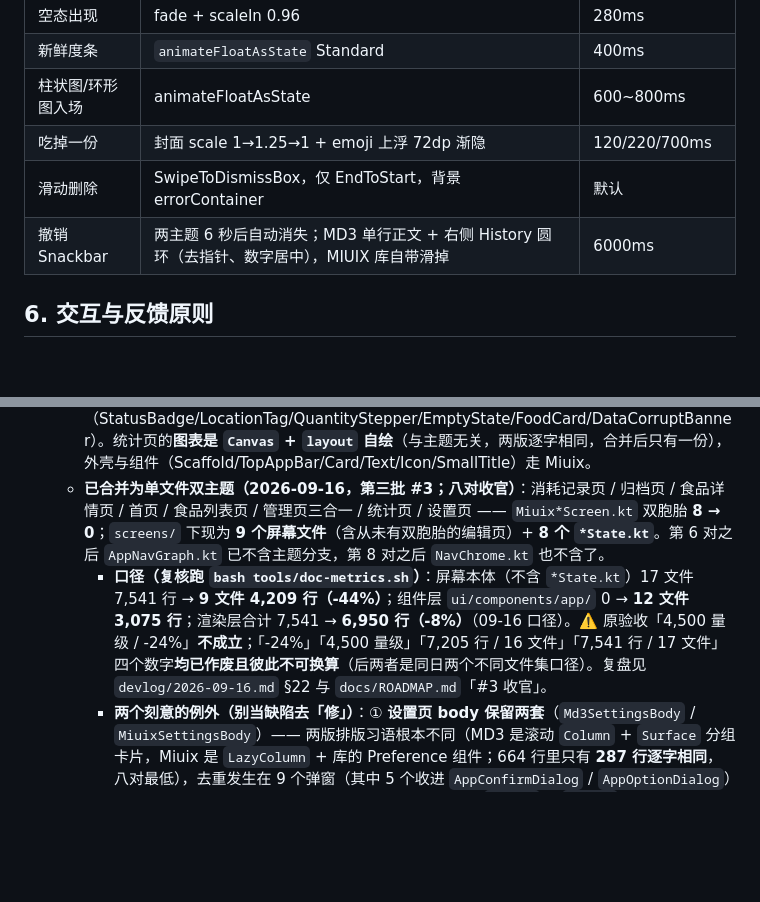
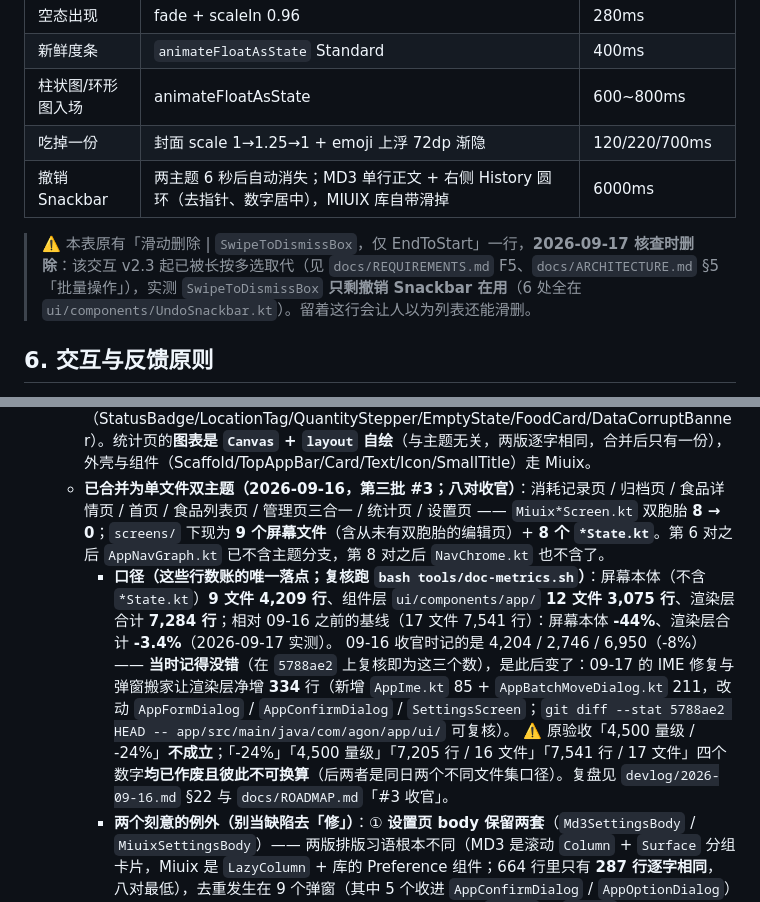
Before and after one commit to SkyForest233/chileme, a Markdown page: docs/DESIGN_SPEC.md, 2 parts joined by grey strips. Drawn GitHub-style; blank space fills up the shorter version.

Commit message:
docs(spec): 渲染层行数账收敛到唯一落点；删掉动效表里已不存在的「滑动删除」行
文档核查（2026-09-17）查出 `docs/ARCHITECTURE.md` 目录树里手抄的「屏幕本体 4,204 行 / 组件层 2,746 行 /
渲染层合计 6,950 行（-8%）」已过期，且与同文件 §5 的「12 文件 / 3,075 行」自相矛盾。追根究底：

- 这三个数**在 09-16 收官那个提交（`5788ae2`）上复核是完全正确的**（实测 4,204 / 2,746 / 6,950，差 0）；
  是此后变了 —— 09-17 的 IME 修复与弹窗搬家让渲染层净增 **334** 行（新增 `AppIme.kt` 85 +
  `AppBatchMoveDialog.kt` 211，改动 `AppFormDialog` / `AppConfirmDialog` / `SettingsScreen`，364 增 30 删）。
- 现值：屏幕本体 9 文件 **4,209** 行、组件层 12 文件 **3,075** 行、合计 **7,284** 行；
  相对 7,541 行基线是屏幕 **-44%**、合计 **-3.4%**（不再是 -8%）。

**修法是收敛而不是再抄一遍**：DESIGN_SPEC §7 的「口径」行标明为这些行数账的**唯一落点**（附复核命令与
`git diff --stat 5788ae2 HEAD` 的溯源），ROADMAP「#3 收官」改为指向它、只保留「09-16 记的 -8% 已不是现值」
这个结论。ARCHITECTURE 的目录树在下一个提交里同样改为指针。同一事实三处手抄，正是它过期的原因。

另删 DESIGN_SPEC 动效表的「滑动删除 | SwipeToDismissBox，仅 EndToStart」一行：该交互 **v2.3 起已被长按多选取代**
（`REQUIREMENTS.md` F5、`ARCHITECTURE.md` §5「批量操作」都这么写），实测 `SwipeToDismissBox` 只剩撤销 Snackbar
在用（6 处全在 `UndoSnackbar.kt`）。删行处留了批注说明原因，避免被当成漏写。

纯文档改动。

Co-authored-by: arena-agent <297053741+arena-agent@users.noreply.github.com>

```diff
--- a/docs/DESIGN_SPEC.md
+++ b/docs/DESIGN_SPEC.md
@@ -238,8 +238,9 @@ StatusUi 提供三个颜色槽位，按用途严格区分：
 | 新鲜度条 | `animateFloatAsState` Standard | 400ms |
 | 柱状图/环形图入场 | animateFloatAsState | 600~800ms |
 | 吃掉一份 | 封面 scale 1→1.25→1 + emoji 上浮 72dp 渐隐 | 120/220/700ms |
-| 滑动删除 | SwipeToDismissBox，仅 EndToStart，背景 errorContainer | 默认 |
 | 撤销 Snackbar | 两主题 6 秒后自动消失；MD3 单行正文 + 右侧 History 圆环（去指针、数字居中），MIUIX 库自带滑掉 | 6000ms |
+
+> ⚠️ 本表原有「滑动删除 | `SwipeToDismissBox`，仅 EndToStart」一行，**2026-09-17 核查时删除**：该交互 v2.3 起已被长按多选取代（见 `docs/REQUIREMENTS.md` F5、`docs/ARCHITECTURE.md` §5「批量操作」），实测 `SwipeToDismissBox` **只剩撤销 Snackbar 在用**（6 处全在 `ui/components/UndoSnackbar.kt`）。留着这行会让人以为列表还能滑删。
 
 ## 6. 交互与反馈原则
 
@@ -261,7 +262,9 @@ StatusUi 提供三个颜色槽位，按用途严格区分：
 - 迁移进度（v2.8 起，2026-09-16 校正）：
   - **已 Miuix 化（全部屏幕除编辑页）**：设置页、首页、食品列表、食品详情、归档页、管理三页（阈值/分类/位置）、**统计页**，以及底部导航（悬浮/全宽）、FAB、`ui/components/` 复用组件（StatusBadge/LocationTag/QuantityStepper/EmptyState/FoodCard/DataCorruptBanner）。统计页的**图表是 `Canvas` + `layout` 自绘**（与主题无关，两版逐字相同，合并后只有一份），外壳与组件（Scaffold/TopAppBar/Card/Text/Icon/SmallTitle）走 Miuix。
   - **已合并为单文件双主题（2026-09-16，第三批 #3；八对收官）**：消耗记录页 / 归档页 / 食品详情页 / 首页 / 食品列表页 / 管理页三合一 / 统计页 / 设置页 —— `Miuix*Screen.kt` 双胞胎 **8 → 0**；`screens/` 下现为 **9 个屏幕文件**（含从未有双胞胎的编辑页）+ **8 个 `*State.kt`**。第 6 对之后 `AppNavGraph.kt` 已不含主题分支，第 8 对之后 `NavChrome.kt` 也不含了。
-    - **口径（复核跑 `bash tools/doc-metrics.sh`）**：屏幕本体（不含 `*State.kt`）17 文件 7,541 行 → **9 文件 4,209 行（-44%）**；组件层 `ui/components/app/` 0 → **12 文件 3,075 行**；渲染层合计 7,541 → **6,950 行（-8%）**（09-16 口径）。⚠️ 原验收「4,500 量级 / -24%」**不成立**；「-24%」「4,500 量级」「7,205 行 / 16 文件」「7,541 行 / 17 文件」四个数字**均已作废且彼此不可换算**（后两者是同日两个不同文件集口径）。复盘见 `devlog/2026-09-16.md` §22 与 `docs/ROADMAP.md`「#3 收官」。
+    - **口径（这些行数账的唯一落点；复核跑 `bash tools/doc-metrics.sh`）**：屏幕本体（不含 `*State.kt`）**9 文件 4,209 行**、组件层 `ui/components/app/` **12 文件 3,075 行**、渲染层合计 **7,284 行**；相对 09-16 之前的基线（17 文件 7,541 行）：屏幕本体 **-44%**、渲染层合计 **-3.4%**（2026-09-17 实测）。
+      09-16 收官时记的是 4,204 / 2,746 / 6,950（-8%）—— **当时记得没错**（在 `5788ae2` 上复核即为这三个数），是此后变了：09-17 的 IME 修复与弹窗搬家让渲染层净增 **334** 行（新增 `AppIme.kt` 85 + `AppBatchMoveDialog.kt` 211，改动 `AppFormDialog` / `AppConfirmDialog` / `SettingsScreen`；`git diff --stat 5788ae2 HEAD -- app/src/main/java/com/agon/app/ui/` 可复核）。
+⚠️ 原验收「4,500 量级 / -24%」**不成立**；「-24%」「4,500 量级」「7,205 行 / 16 文件」「7,541 行 / 17 文件」四个数字**均已作废且彼此不可换算**（后两者是同日两个不同文件集口径）。复盘见 `devlog/2026-09-16.md` §22 与 `docs/ROADMAP.md`「#3 收官」。
     - **两个刻意的例外（别当缺陷去「修」）**：① **设置页 body 保留两套**（`Md3SettingsBody` / `MiuixSettingsBody`）—— 两版排版习语根本不同（MD3 是滚动 `Column` + `Surface` 分组卡片，Miuix 是 `LazyColumn` + 库的 Preference 组件；664 行里只有 **287 行逐字相同**，八对最低），去重发生在 9 个弹窗（其中 5 个收进 `AppConfirmDialog` / `AppOptionDialog`）与骨架上，故该对收缩率只有 **-20%**；② **统计页图表**是 `Canvas` + `layout` 自绘、与主题无关（合并前就是一份语义两份拷贝，合并只删拷贝、无处可缩 ⇒ 该对 **-55%**），且只此一屏用 ⇒ **不进通用组件层**。
     - **逐对过程、行数账、「哪一对带来了哪个组件」都不在本文件维护**：过程见 `devlog/2026-09-16.md` §15–§22（含每对净行数与预测漂移复盘），组件清单与关键约定见**本文 §4.1**（唯一事实源）。
   - **刻意保留 MD3+桥接**：编辑页（`DatePicker` 为 MD3 特有、无 Miuix 对应）、`CheckSwitch`（项目特色打勾/打叉，规范禁止 material3 Switch，自绘且颜色桥接）。
```
Also changed, not shown: docs/ROADMAP.md (+2 -1 lines).
